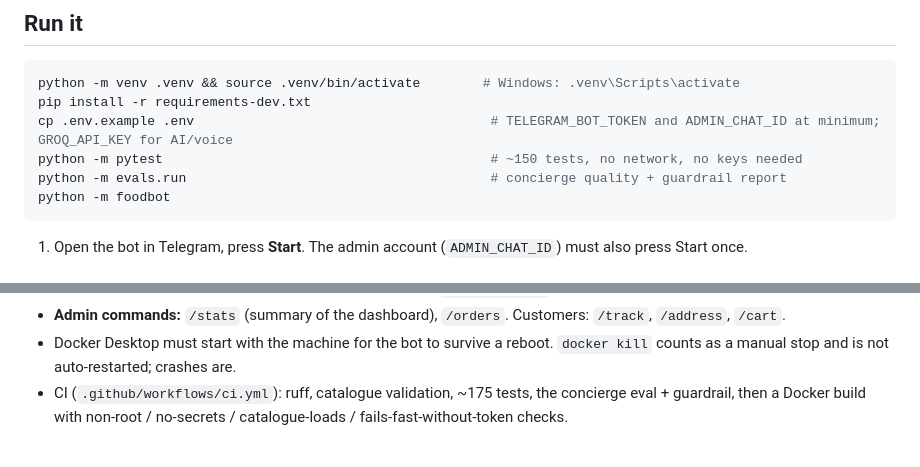
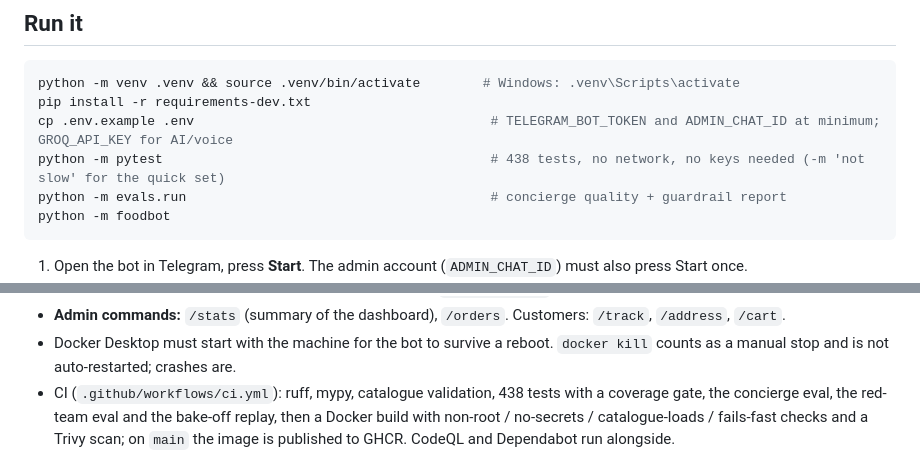
Before and after one commit to BrownJesus69/telegram-food-agent, a Markdown page: README.md, 2 parts joined by grey strips. Drawn GitHub-style.

Commit message:
docs: refresh stale test counts and CI description in README
Co-Authored-By: Claude Sonnet 5.5 <noreply@anthropic.com>

````diff
--- a/README.md
+++ b/README.md
@@ -149,7 +149,7 @@ with a way forward, so the demo works from anywhere.
 python -m venv .venv && source .venv/bin/activate        # Windows: .venv\Scripts\activate
 pip install -r requirements-dev.txt
 cp .env.example .env                                      # TELEGRAM_BOT_TOKEN and ADMIN_CHAT_ID at minimum; GROQ_API_KEY for AI/voice
-python -m pytest                                          # ~150 tests, no network, no keys needed
+python -m pytest                                          # 438 tests, no network, no keys needed (-m 'not slow' for the quick set)
 python -m evals.run                                       # concierge quality + guardrail report
 python -m foodbot
 ```
@@ -177,8 +177,9 @@ docker compose down                 # graceful stop (SIGTERM: finishes the curre
 * **Admin commands:** `/stats` (summary of the dashboard), `/orders`. Customers: `/track`, `/address`, `/cart`.
 * Docker Desktop must start with the machine for the bot to survive a reboot. `docker kill` counts as a manual stop and is
   not auto-restarted; crashes are.
-* CI (`.github/workflows/ci.yml`): ruff, catalogue validation, ~175 tests, the concierge eval + guardrail, then a Docker build
-  with non-root / no-secrets / catalogue-loads / fails-fast-without-token checks.
+* CI (`.github/workflows/ci.yml`): ruff, mypy, catalogue validation, 438 tests with a coverage gate, the concierge eval, the red-team eval and the
+  bake-off replay, then a Docker build with non-root / no-secrets / catalogue-loads / fails-fast checks and a Trivy scan; on `main` the image is
+  published to GHCR. CodeQL and Dependabot run alongside.
 
 ![Ops dashboard](docs/media/dashboard-top.jpg)
 ![Ops dashboard: AI and system panels](docs/media/dashboard-ai-system.jpg)
````
